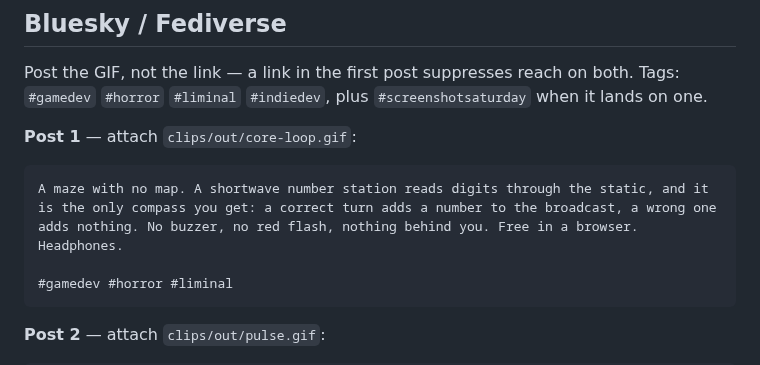
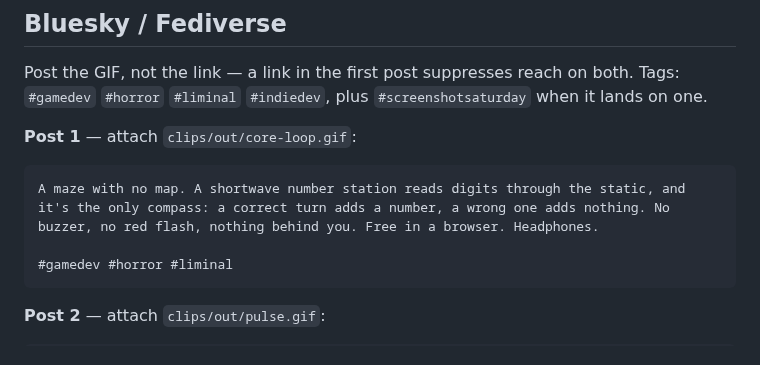
Before and after one commit to kleer001/finding_numbers, a Markdown page: OUTREACH-COPY.md, the part around the change. GitHub-like rendering.

Commit message:
docs(promo): trim the Bluesky post under the 50-word social budget
Co-Authored-By: Claude Opus 5 (1M context) <noreply@anthropic.com>

````diff
--- a/OUTREACH-COPY.md
+++ b/OUTREACH-COPY.md
@@ -303,10 +303,9 @@ one.
 **Post 1** — attach `clips/out/core-loop.gif`:
 
 ```
-A maze with no map. A shortwave number station reads digits through the static, and it
-is the only compass you get: a correct turn adds a number to the broadcast, a wrong one
-adds nothing. No buzzer, no red flash, nothing behind you. Free in a browser.
-Headphones.
+A maze with no map. A shortwave number station reads digits through the static, and
+it's the only compass: a correct turn adds a number, a wrong one adds nothing. No
+buzzer, no red flash, nothing behind you. Free in a browser. Headphones.
 
 #gamedev #horror #liminal
 ```
````
